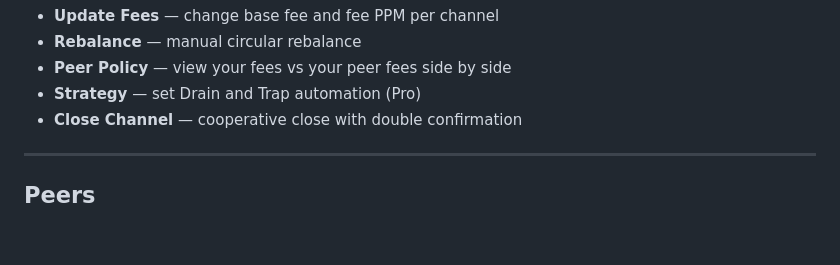
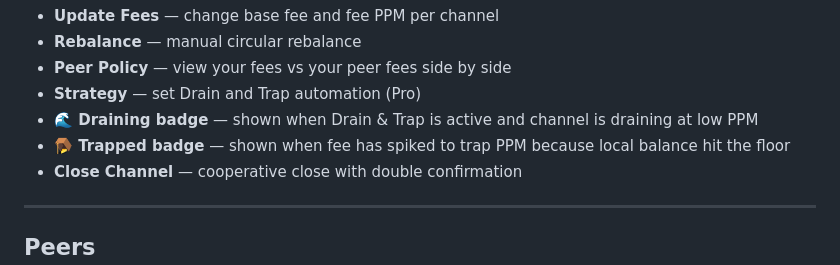
Before and after one commit to lioranecho-cpu/lightning-control-center, a Markdown page: MANUAL.md, the part around the change. Drawn GitHub-style; blank space fills up the shorter version.

Commit message:
docs: add Draining/Trapped badges to MANUAL

```diff
--- a/MANUAL.md
+++ b/MANUAL.md
@@ -88,6 +88,8 @@ Manage your Lightning channels — open, close, update fees, rebalance.
 - **Rebalance** — manual circular rebalance
 - **Peer Policy** — view your fees vs your peer fees side by side
 - **Strategy** — set Drain and Trap automation (Pro)
+- **🌊 Draining badge** — shown when Drain & Trap is active and channel is draining at low PPM
+- **🪤 Trapped badge** — shown when fee has spiked to trap PPM because local balance hit the floor
 - **Close Channel** — cooperative close with double confirmation
 
 ---
```
